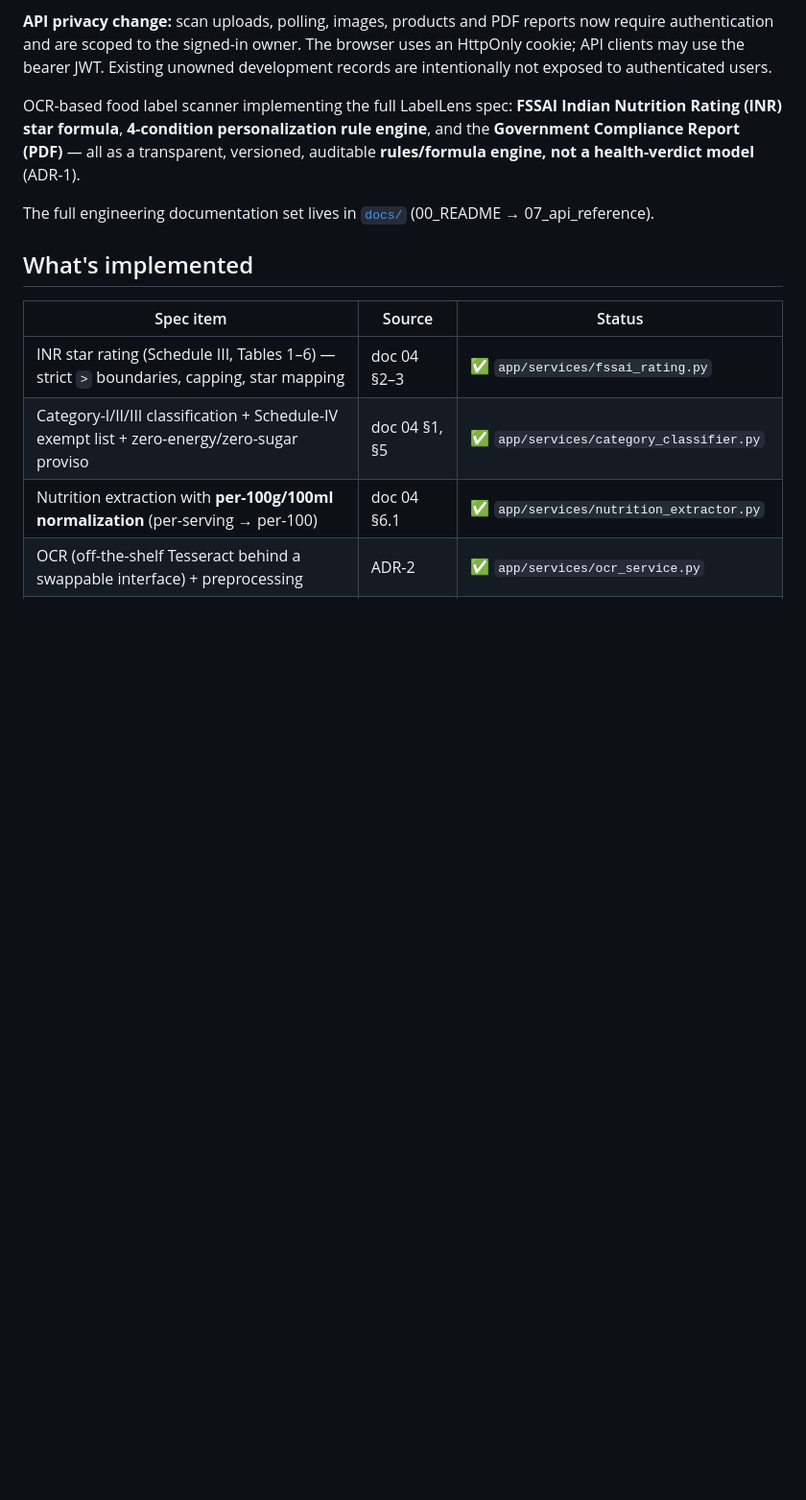
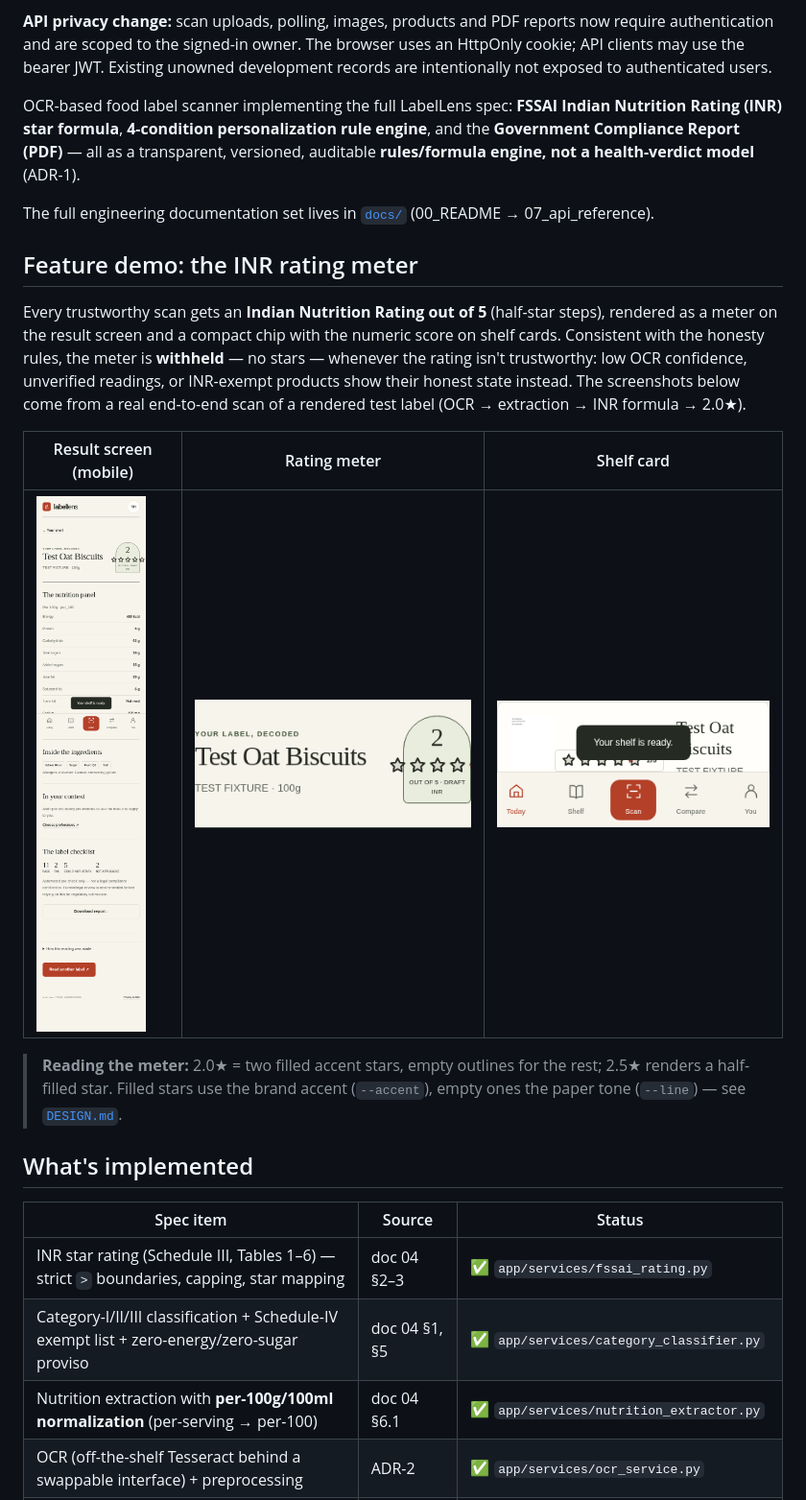
Before and after one commit to AkshatGo/food-label-scanner-backend, a Markdown page: README.md, the part around the change. Shown at 96% size. Drawn GitHub-style; pictures changed too: screenshots/shot-card-meter.png (added), screenshots/shot-meter-closeup.png (added), screenshots/shot-result-mobile.png (added); blank space fills up the shorter version.

Commit message:
Add rating-meter feature demo screenshots to the README
Captured from a real end-to-end scan (Playwright + Tesseract): the mobile
result screen with the five-star meter under the score numeral, a meter
close-up, and a shelf card with the compact 2/5 chip. The section also
documents the honesty rule — the meter is withheld for review-needed or
INR-exempt products.

🤖 Generated with Codebuff
Co-Authored-By: Codebuff <noreply@codebuff.com>

```diff
--- a/README.md
+++ b/README.md
@@ -19,6 +19,21 @@ records are intentionally not exposed to authenticated users.
 OCR-based food label scanner implementing the full LabelLens spec: **FSSAI Indian Nutrition Rating (INR) star formula**, **4-condition personalization rule engine**, and the **Government Compliance Report (PDF)** — all as a transparent, versioned, auditable **rules/formula engine, not a health-verdict model** (ADR-1).
 
 The full engineering documentation set lives in [`docs/`](docs/) (00_README → 07_api_reference).
+
+## Feature demo: the INR rating meter
+
+Every trustworthy scan gets an **Indian Nutrition Rating out of 5** (half-star
+steps), rendered as a meter on the result screen and a compact chip with the
+numeric score on shelf cards. Consistent with the honesty rules, the meter is
+**withheld** — no stars — whenever the rating isn't trustworthy: low OCR
+confidence, unverified readings, or INR-exempt products show their honest state
+instead. The screenshots below come from a real end-to-end scan of a rendered
+test label (OCR → extraction → INR formula → 2.0★).
+
+| Result screen (mobile) | Rating meter | Shelf card |
+|---|---|---|
+| <img src="screenshots/shot-result-mobile.png" alt="LabelLens result screen: scanned product with nutrition panel and the five-star INR rating meter under the score numeral" width="390" /> | <img src="screenshots/shot-meter-closeup.png" alt="Close-up of the rating meter: two filled tomato stars and three empty outlines under the OUT OF 5 caption" width="390" /> | <img src="screenshots/shot-card-meter.png" alt="Shelf product card showing the compact star meter chip with a 2/5 numeric badge" width="390" /> |
+> **Reading the meter:** 2.0★ = two filled accent stars, empty outlines for the rest; 2.5★ renders a half-filled star. Filled stars use the brand accent (`--accent`), empty ones the paper tone (`--line`) — see [`DESIGN.md`](DESIGN.md).
 
 ## What's implemented
 
```
Also changed, not shown: screenshots/shot-meter-desktop.png (added).
